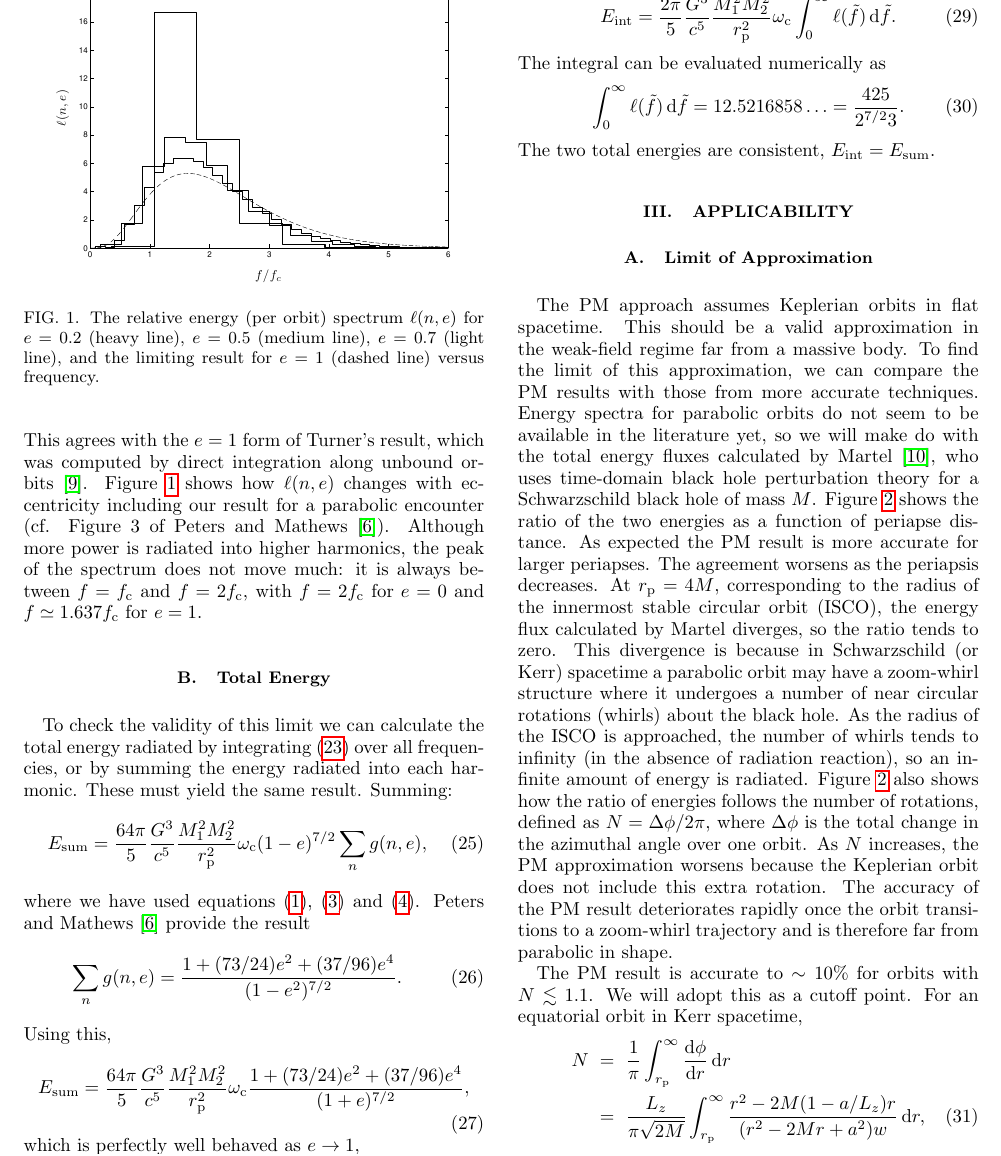
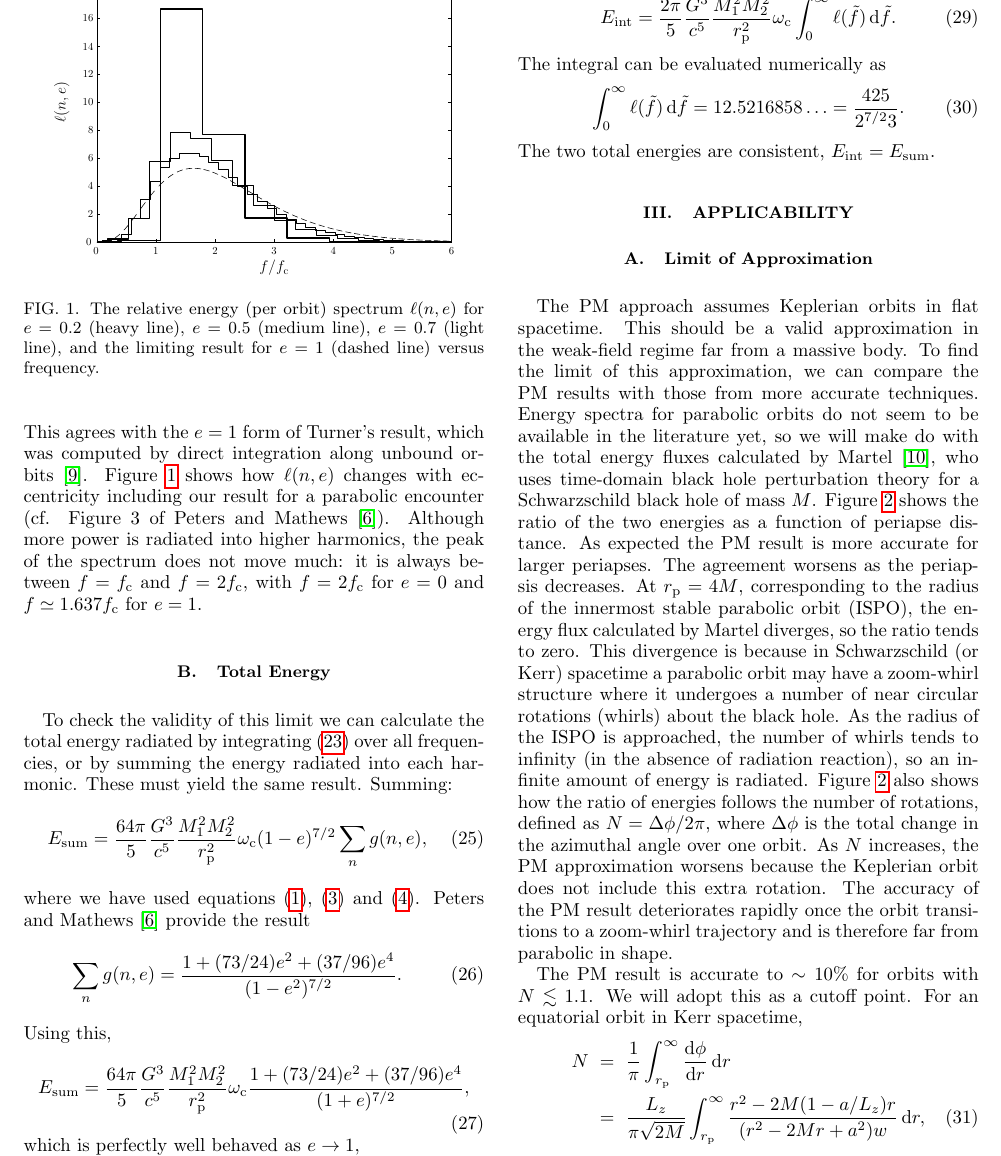
Before and after one commit to cplb/Parabolic-Peters-and-Matthews, a LaTeX paper (Parabolic_spectrum.tex): part of page 3 of 5, cut at the place of the change. Compiled offline with pdfLaTeX.

Commit message:
Parabolic

```diff
--- a/Parabolic_spectrum.tex
+++ b/Parabolic_spectrum.tex
@@ -160,9 +160,9 @@ where we have used the limit
 \ell(\tilde{f}) & = & \left[8\tilde{f}^2B(\tilde{f}) - 2\tilde{f}A(\tilde{f})\right]^2 \nonumber \\*
  & & + \left(128\tilde{f}^4 + \frac{4\tilde{f}^2}{3}\right)\left[A(\tilde{f})\right]^2.
 \end{eqnarray}
-This agrees with the $e =1$ form of Turner's result, which was computed by direct integration along unbound orbits~\cite{Turner1977}. \Figref{ell} shows how $\ell(n,e)$ changes with eccentricity including our result for a parabolic encounter (cf. Figure~3 of Peters and Mathews~\cite{Peters1963}). Although more power is radiated into higher harmonics, the peak of the spectrum does not move much: it is always between $f = f\sub{c}$ and $f = 2 f\sub{c}$, with $f = 2 f\sub{c}$ for $e = 0$ and $f \simeq 1.637 f\sub{c}$ for $e = 1$.
+This agrees with the $e = 1$ form of Turner's result, which was computed by direct integration along unbound orbits~\cite{Turner1977}. \Figref{ell} shows how $\ell(n,e)$ changes with eccentricity including our result for a parabolic encounter (cf. Figure~3 of Peters and Mathews~\cite{Peters1963}). Although more power is radiated into higher harmonics, the peak of the spectrum does not move much: it is always between $f = f\sub{c}$ and $f = 2 f\sub{c}$, with $f = 2 f\sub{c}$ for $e = 0$ and $f \simeq 1.637 f\sub{c}$ for $e = 1$.
 \begin{figure}
-\includegraphics[width=75mm]{ell_1.eps}
+\includegraphics[width=75mm]{Fig_ell.eps}
 \caption{The relative energy (per orbit) spectrum $\ell(n,e)$ for $e = 0.2$ (heavy line), $e = 0.5$ (medium line), $e = 0.7$ (light line), and the limiting result for $e = 1$ (dashed line) versus frequency.\label{fig:ell}}
 \end{figure}
 
@@ -199,5 +199,5 @@ The two total energies are consistent, $E\sub{int} = E\sub{sum}$.
 
 \subsection{Limit of Approximation}
 
-The PM approach assumes Keplerian orbits in flat spacetime. This should be a valid approximation in the weak-field regime far from a massive body. To find the limit of this approximation, we can compare the PM results with those from more accurate techniques. Energy spectra for parabolic orbits do not seem to be available in the literature yet, so we will make do with the total energy fluxes calculated by Martel~\cite{Martel2004a}, who uses time-domain black hole perturbation theory for a Schwarzschild black hole of mass $M$. \Figref{Ratio} shows the ratio of the two energies as a function of periapse distance. As expected the PM result is more accurate for larger periapses. The agreement worsens as the periapsis decreases. At $r\sub{p} = 4 M$, corresponding to the radius of the innermost stable circular orbit (ISCO), the energy flux calculated by Martel diverges, so the ratio tends to zero. This divergence is because in Schwarzschild (or Kerr) spacetime a parabolic orbit may have a zoom-whirl structure where it undergoes a number of near circular rotations (whirls) about the black hole. As the radius of the ISCO is approached, the number of whirls tends to infinity (in the absence of radiation reaction), so an infinite amount of energy is radiated.
+The PM approach assumes Keplerian orbits in flat spacetime. This should be a valid approximation in the weak-field regime far from a massive body. To find the limit of this approximation, we can compare the PM results with those from more accurate techniques. Energy spectra for parabolic orbits do not seem to be available in the literature yet, so we will make do with the total energy fluxes calculated by Martel~\cite{Martel2004a}, who uses time-domain black hole perturbation theory for a Schwarzschild black hole of mass $M$. \Figref{Ratio} shows the ratio of the two energies as a function of periapse distance. As expected the PM result is more accurate for larger periapses. The agreement worsens as the periapsis decreases. At $r\sub{p} = 4 M$, corresponding to the radius of the innermost stable parabolic orbit (ISPO), the energy flux calculated by Martel diverges, so the ratio tends to zero. This divergence is because in Schwarzschild (or Kerr) spacetime a parabolic orbit may have a zoom-whirl structure where it undergoes a number of near circular rotations (whirls) about the black hole. As the radius of the ISPO is approached, the number of whirls tends to infinity (in the absence of radiation reaction), so an infinite amount of energy is radiated.
 \begin{figure}
```
Also changed, not shown: Fig_N_peri.eps (added), Fig_Ratio.eps (added), Fig_ell.eps (added), N_peri.eps, Ratio.eps, ell.eps, Parabolic_spectrum.tex (4 more changed lines).
